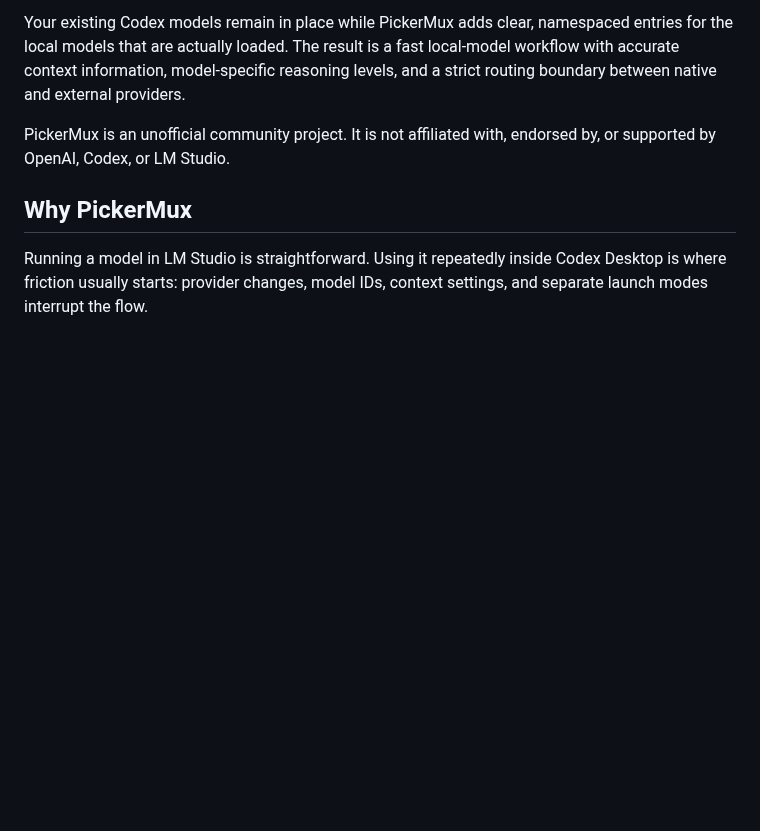
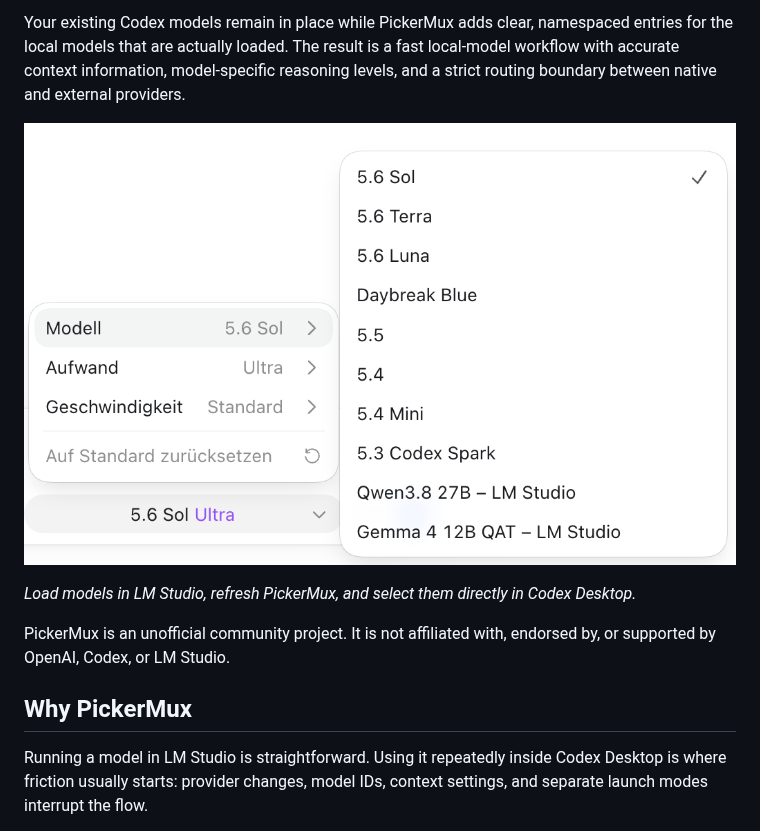
Before and after one commit to patrickschiller/pickermux, a Markdown page: README.md, the part around the change. Drawn GitHub-style; pictures changed too: assets/screenshots/pickermux-model-picker.png (added); blank space fills up the shorter version.

Commit message:
Add model picker screenshot to README

```diff
--- a/README.md
+++ b/README.md
@@ -17,6 +17,11 @@ namespaced entries for the local models that are actually loaded. The result is
 a fast local-model workflow with accurate context information, model-specific
 reasoning levels, and a strict routing boundary between native and external
 providers.
+
+![PickerMux model picker showing local LM Studio models alongside existing Codex models](assets/screenshots/pickermux-model-picker.png)
+
+*Load models in LM Studio, refresh PickerMux, and select them directly in Codex
+Desktop.*
 
 PickerMux is an unofficial community project. It is not affiliated with,
 endorsed by, or supported by OpenAI, Codex, or LM Studio.
```
